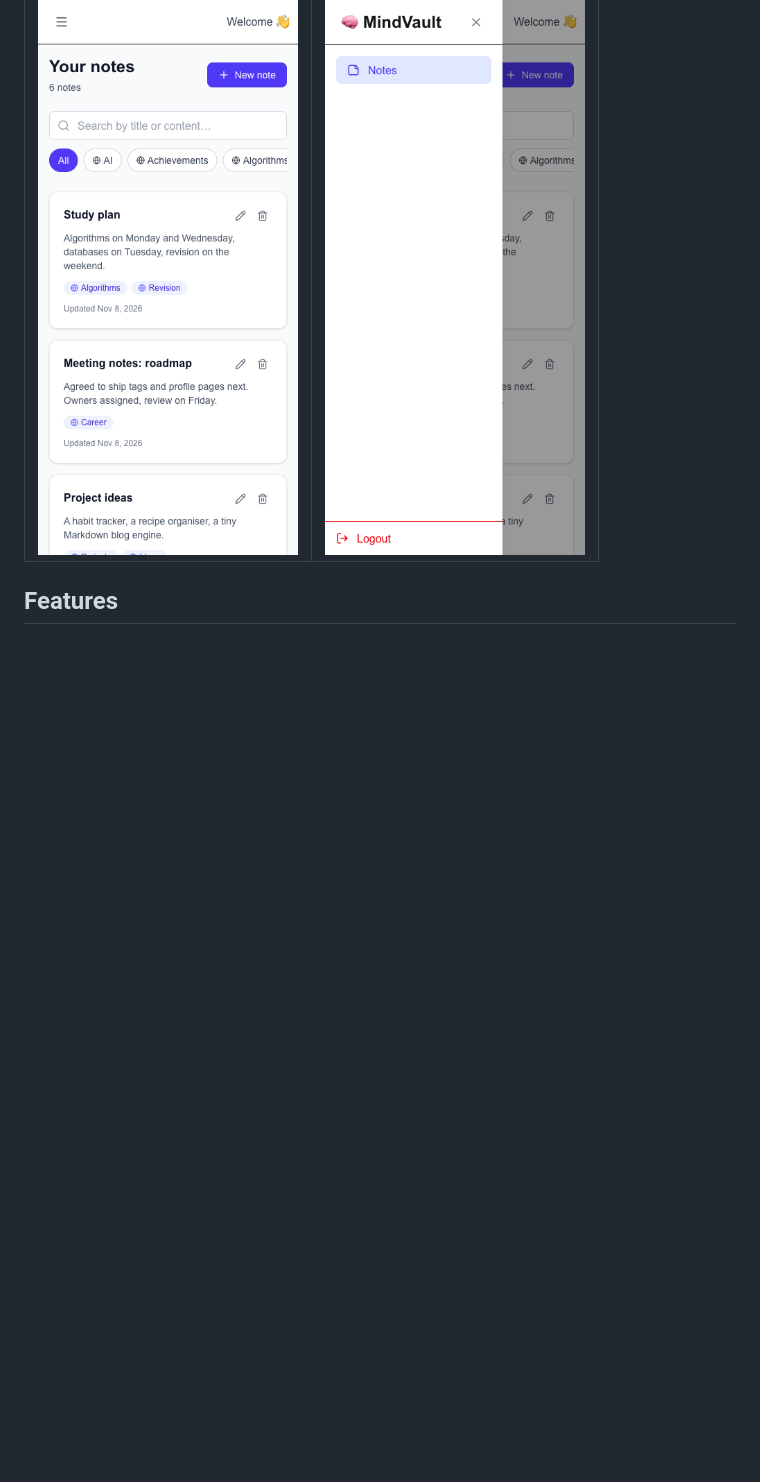
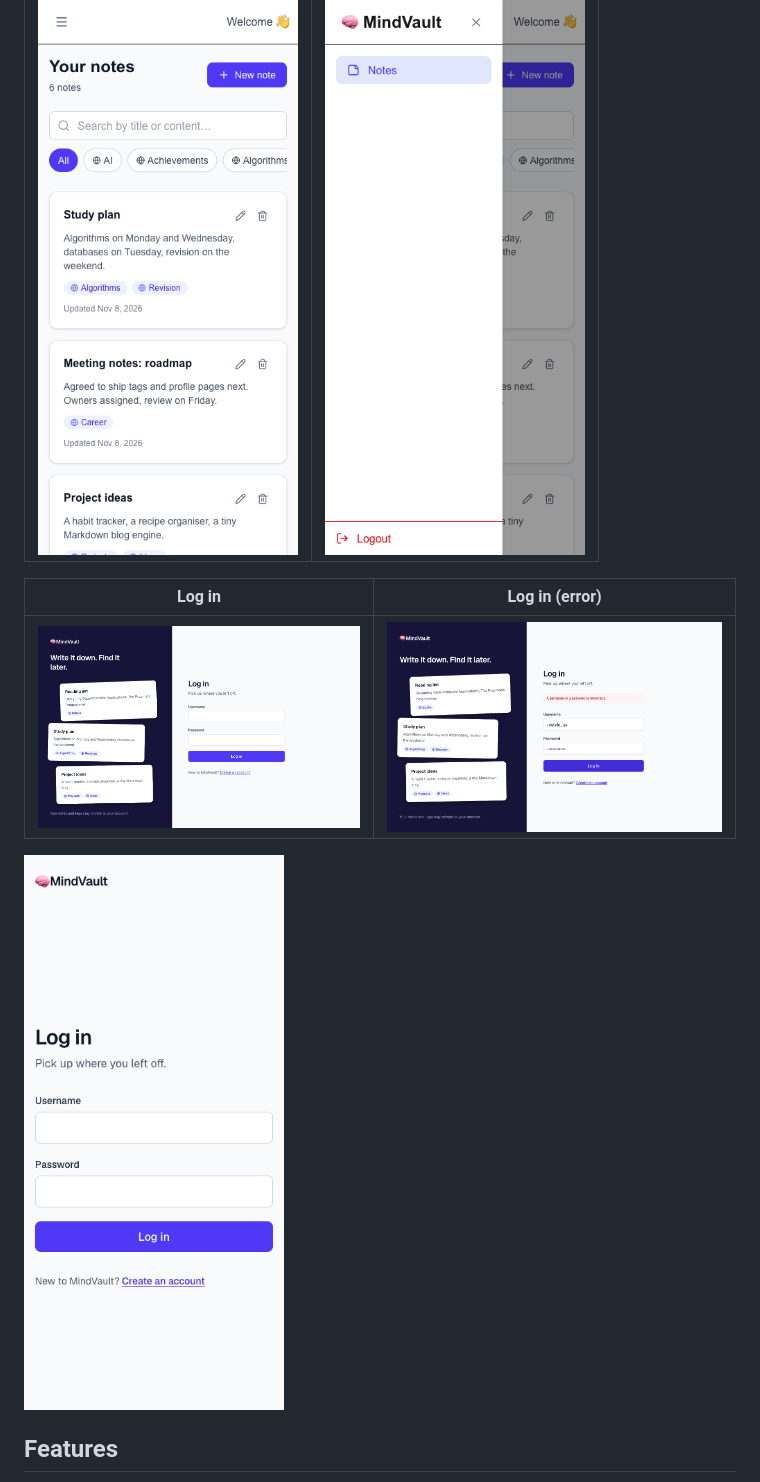
Before and after one commit to Munawarhussain729/mindVault, a Markdown page: README.md, the part around the change. GitHub-like rendering; pictures changed too: docs/login-error.png (added), docs/login-mobile.png (added), docs/login.png (added); blank space fills up the shorter version.

```diff
--- a/README.md
+++ b/README.md
@@ -18,6 +18,12 @@ quickly. Notes and tags are private to your account.
 | Mobile | Mobile navigation |
 | --- | --- |
 | <img src="docs/mobile.png" alt="Mobile notes page" width="260"> | <img src="docs/mobile-menu.png" alt="Mobile navigation drawer" width="260"> |
+
+| Log in | Log in (error) |
+| --- | --- |
+| ![Log in page](docs/login.png) | ![Log in with an incorrect password](docs/login-error.png) |
+
+<img src="docs/login-mobile.png" alt="Log in on mobile" width="260">
 
 ## Features
 
```
Also changed, not shown: 7 other files.
